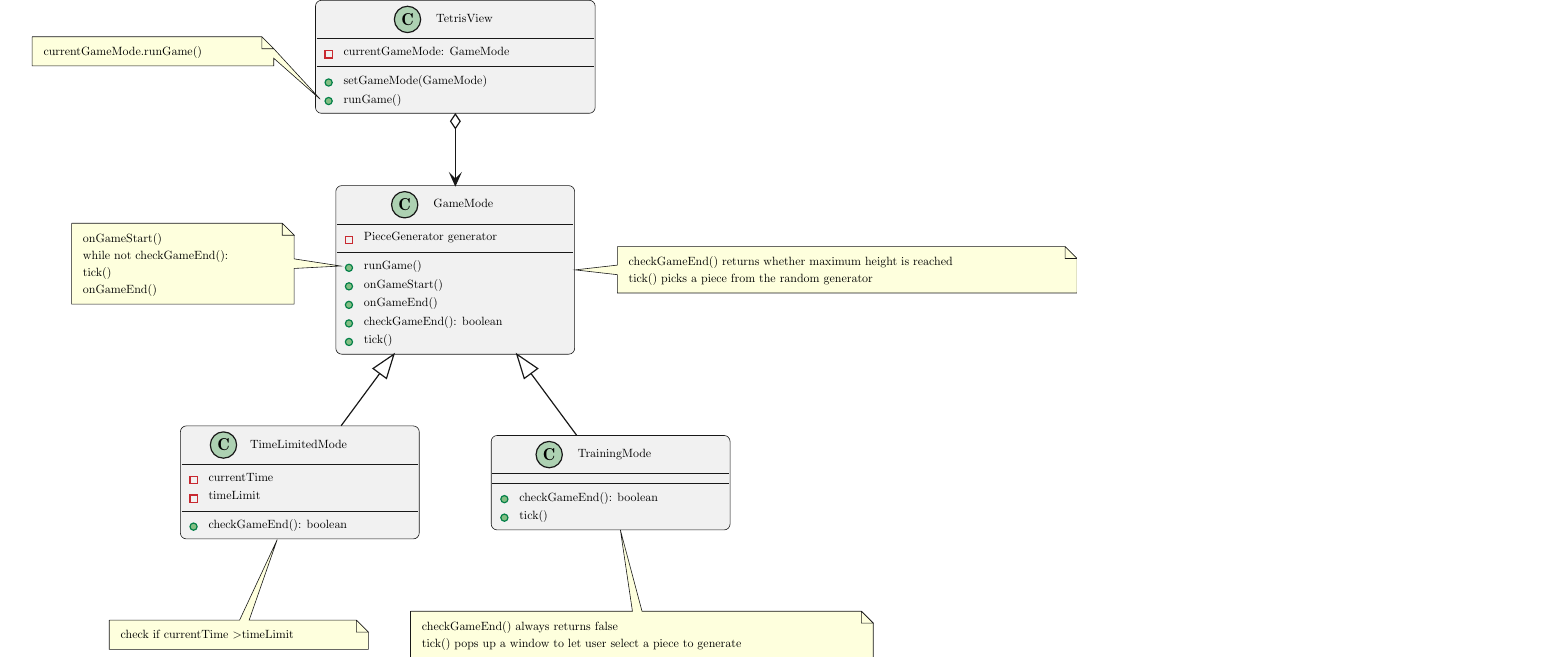
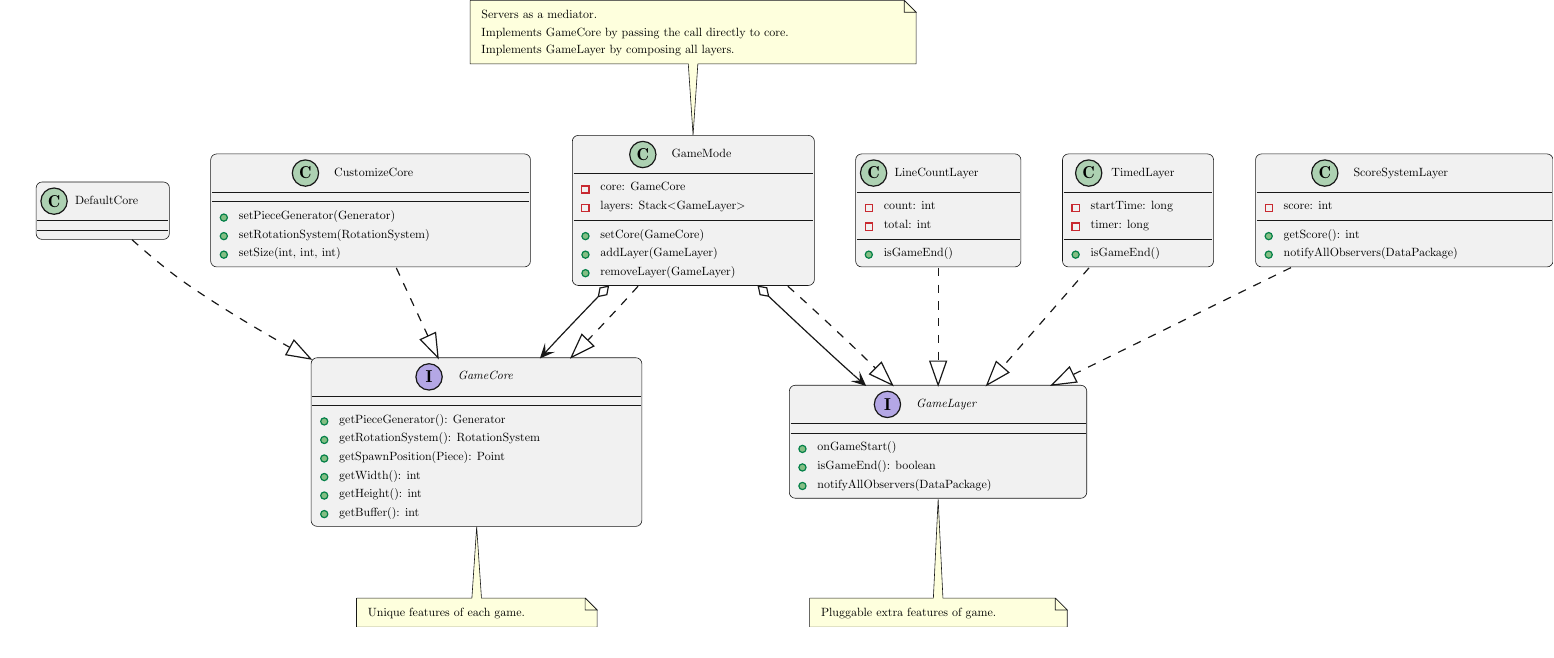
Before and after one commit to jimmy-zx/SAC, a LaTeX figure (docs/design/gamemode.tex): the whole page, the shorter picture padded with empty space. Compiled offline with pdfLaTeX.

Commit message:
[docs] Updated gamemode UML

```diff
--- a/docs/design/gamemode.tex
+++ b/docs/design/gamemode.tex
@@ -2,92 +2,136 @@
 \usepackage{tikz}
 \usepackage{aeguill}
 \begin{document}
-% generated by Plantuml 1.2022.12
+% generated by Plantuml 1.2022.13
 \definecolor{plantucolor0000}{RGB}{241,241,241}
 \definecolor{plantucolor0001}{RGB}{24,24,24}
-\definecolor{plantucolor0002}{RGB}{173,209,178}
+\definecolor{plantucolor0002}{RGB}{180,167,229}
 \definecolor{plantucolor0003}{RGB}{0,0,0}
-\definecolor{plantucolor0004}{RGB}{200,41,48}
-\definecolor{plantucolor0005}{RGB}{132,190,132}
-\definecolor{plantucolor0006}{RGB}{3,128,72}
-\definecolor{plantucolor0007}{RGB}{254,255,221}
+\definecolor{plantucolor0004}{RGB}{132,190,132}
+\definecolor{plantucolor0005}{RGB}{3,128,72}
+\definecolor{plantucolor0006}{RGB}{254,255,221}
+\definecolor{plantucolor0007}{RGB}{173,209,178}
+\definecolor{plantucolor0008}{RGB}{200,41,48}
 \begin{tikzpicture}[yscale=-1
 ,pstyle0/.style={color=plantucolor0001,fill=plantucolor0000,line width=0.5pt}
 ,pstyle1/.style={color=plantucolor0001,fill=plantucolor0002,line width=1.0pt}
 ,pstyle2/.style={color=plantucolor0001,line width=0.5pt}
-,pstyle3/.style={color=plantucolor0004,line width=1.0pt}
-,pstyle4/.style={color=plantucolor0006,fill=plantucolor0005,line width=1.0pt}
-,pstyle5/.style={color=plantucolor0001,fill=plantucolor0007,line width=0.5pt}
-,pstyle6/.style={color=plantucolor0001,line width=1.0pt}
+,pstyle3/.style={color=plantucolor0005,fill=plantucolor0004,line width=1.0pt}
+,pstyle4/.style={color=plantucolor0001,fill=plantucolor0006,line width=0.5pt}
+,pstyle5/.style={color=plantucolor0001,fill=plantucolor0007,line width=1.0pt}
+,pstyle6/.style={color=plantucolor0008,line width=1.0pt}
+,pstyle7/.style={color=plantucolor0001,line width=1.0pt}
+,pstyle8/.style={color=plantucolor0001,fill=plantucolor0001,line width=1.0pt}
+,pstyle9/.style={color=plantucolor0001,line width=1.0pt,dash pattern=on 7.0pt off 7.0pt}
 ]
-\draw[pstyle0] (243pt,12pt) arc (180:270:5pt) -- (248pt,7pt) -- (471.9371pt,7pt) arc (270:360:5pt) -- (476.9371pt,12pt) -- (476.9371pt,96.5117pt) arc (0:90:5pt) -- (471.9371pt,101.5117pt) -- (248pt,101.5117pt) arc (90:180:5pt) -- (243pt,96.5117pt) -- cycle;
-\draw[pstyle1] (319.9702pt,23pt) ellipse (11pt and 11pt);
-\node at (319.9702pt,23pt)[]{\textbf{\Large C}};
-\node at (340.4702pt,15.248pt)[below right,color=black]{TetrisView};
-\draw[pstyle2] (244pt,39pt) -- (475.9371pt,39pt);
-\draw[pstyle3] (251pt,49.252pt) rectangle (257pt,55.252pt);
-\node at (263pt,43pt)[below right,color=black]{currentGameMode: GameMode};
-\draw[pstyle2] (244pt,62.5039pt) -- (475.9371pt,62.5039pt);
-\draw[pstyle4] (254pt,75.7559pt) ellipse (3pt and 3pt);
-\node at (263pt,66.5039pt)[below right,color=black]{setGameMode(GameMode)};
-\draw[pstyle4] (254pt,91.2598pt) ellipse (3pt and 3pt);
-\node at (263pt,82.0078pt)[below right,color=black]{runGame()};
-\draw[pstyle5] (6pt,37.5pt) -- (6pt,61.8965pt) -- (208.1134pt,61.8965pt) -- (208.1134pt,55.5pt) -- (247pt,89.7598pt) -- (208.1134pt,47.5pt) -- (208.1134pt,47.5pt) -- (198.1134pt,37.5pt) -- (6pt,37.5pt);
-\draw[pstyle5] (198.1134pt,37.5pt) -- (198.1134pt,47.5pt) -- (208.1134pt,47.5pt) -- (198.1134pt,37.5pt);
-\node at (12pt,42.5pt)[below right,color=black]{currentGameMode.runGame()};
-\draw[pstyle0] (260pt,167pt) arc (180:270:5pt) -- (265pt,162pt) -- (454.7799pt,162pt) arc (270:360:5pt) -- (459.7799pt,167pt) -- (459.7799pt,298.0234pt) arc (0:90:5pt) -- (454.7799pt,303.0234pt) -- (265pt,303.0234pt) arc (90:180:5pt) -- (260pt,298.0234pt) -- cycle;
-\draw[pstyle1] (317.6245pt,178pt) ellipse (11pt and 11pt);
-\node at (317.6245pt,178pt)[]{\textbf{\Large C}};
-\node at (338.1245pt,170.248pt)[below right,color=black]{GameMode};
-\draw[pstyle2] (261pt,194pt) -- (458.7799pt,194pt);
-\draw[pstyle3] (268pt,204.252pt) rectangle (274pt,210.252pt);
-\node at (280pt,198pt)[below right,color=black]{PieceGenerator generator};
-\draw[pstyle2] (261pt,217.5039pt) -- (458.7799pt,217.5039pt);
-\draw[pstyle4] (271pt,230.7559pt) ellipse (3pt and 3pt);
-\node at (280pt,221.5039pt)[below right,color=black]{runGame()};
-\draw[pstyle4] (271pt,246.2598pt) ellipse (3pt and 3pt);
-\node at (280pt,237.0078pt)[below right,color=black]{onGameStart()};
-\draw[pstyle4] (271pt,261.7637pt) ellipse (3pt and 3pt);
-\node at (280pt,252.5117pt)[below right,color=black]{onGameEnd()};
-\draw[pstyle4] (271pt,277.2676pt) ellipse (3pt and 3pt);
-\node at (280pt,268.0156pt)[below right,color=black]{checkGameEnd(): boolean};
-\draw[pstyle4] (271pt,292.7715pt) ellipse (3pt and 3pt);
-\node at (280pt,283.5195pt)[below right,color=black]{tick()};
-\draw[pstyle5] (39pt,193.5pt) -- (39pt,261.0859pt) -- (225.1611pt,261.0859pt) -- (225.1611pt,231.293pt) -- (264pt,229.2559pt) -- (225.1611pt,223.293pt) -- (225.1611pt,203.5pt) -- (215.1611pt,193.5pt) -- (39pt,193.5pt);
-\draw[pstyle5] (215.1611pt,193.5pt) -- (215.1611pt,203.5pt) -- (225.1611pt,203.5pt) -- (215.1611pt,193.5pt);
-\node at (45pt,198.5pt)[below right,color=black]{onGameStart()};
-\node at (45pt,212.8965pt)[below right,color=black]{while not checkGameEnd():};
-\node at (45pt,227.293pt)[below right,color=black]{    tick()};
-\node at (45pt,241.6895pt)[below right,color=black]{onGameEnd()};
-\draw[pstyle5] (495.5pt,213pt) -- (495.5pt,228.5pt) -- (460.26pt,232.5pt) -- (495.5pt,236.5pt) -- (495.5pt,251.793pt) -- (880.0178pt,251.793pt) -- (880.0178pt,223pt) -- (870.0178pt,213pt) -- (495.5pt,213pt);
-\draw[pstyle5] (870.0178pt,213pt) -- (870.0178pt,223pt) -- (880.0178pt,223pt) -- (870.0178pt,213pt);
-\node at (501.5pt,218pt)[below right,color=black]{checkGameEnd() returns whether maximum height is reached};
-\node at (501.5pt,232.3965pt)[below right,color=black]{tick() picks a piece from the random generator};
-\draw[pstyle0] (130pt,368pt) arc (180:270:5pt) -- (135pt,363pt) -- (324.7799pt,363pt) arc (270:360:5pt) -- (329.7799pt,368pt) -- (329.7799pt,452.5117pt) arc (0:90:5pt) -- (324.7799pt,457.5117pt) -- (135pt,457.5117pt) arc (90:180:5pt) -- (130pt,452.5117pt) -- cycle;
-\draw[pstyle1] (166.0343pt,379pt) ellipse (11pt and 11pt);
-\node at (166.0343pt,379pt)[]{\textbf{\Large C}};
-\node at (184.7086pt,371.248pt)[below right,color=black]{TimeLimitedMode};
-\draw[pstyle2] (131pt,395pt) -- (328.7799pt,395pt);
-\draw[pstyle3] (138pt,405.252pt) rectangle (144pt,411.252pt);
-\node at (150pt,399pt)[below right,color=black]{currentTime};
-\draw[pstyle3] (138pt,420.7559pt) rectangle (144pt,426.7559pt);
-\node at (150pt,414.5039pt)[below right,color=black]{timeLimit};
-\draw[pstyle2] (131pt,434.0078pt) -- (328.7799pt,434.0078pt);
-\draw[pstyle4] (141pt,447.2598pt) ellipse (3pt and 3pt);
-\node at (150pt,438.0078pt)[below right,color=black]{checkGameEnd(): boolean};
-\draw[pstyle5] (70.5pt,525.5pt) -- (70.5pt,549.8965pt) -- (287.1994pt,549.8965pt) -- (287.1994pt,535.5pt) -- (277.1994pt,525.5pt) -- (187.5pt,525.5pt) -- (211.01pt,458.05pt) -- (179.5pt,525.5pt) -- (70.5pt,525.5pt);
-\draw[pstyle5] (277.1994pt,525.5pt) -- (277.1994pt,535.5pt) -- (287.1994pt,535.5pt) -- (277.1994pt,525.5pt);
-\node at (76.5pt,530.5pt)[below right,color=black]{check if currentTime \textgreater  timeLimit};
-\draw[pstyle0] (390pt,376pt) arc (180:270:5pt) -- (395pt,371pt) -- (584.7799pt,371pt) arc (270:360:5pt) -- (589.7799pt,376pt) -- (589.7799pt,445.0078pt) arc (0:90:5pt) -- (584.7799pt,450.0078pt) -- (395pt,450.0078pt) arc (90:180:5pt) -- (390pt,445.0078pt) -- cycle;
-\draw[pstyle1] (438.4931pt,387pt) ellipse (11pt and 11pt);
-\node at (438.4931pt,387pt)[]{\textbf{\Large C}};
-\node at (458.9931pt,379.248pt)[below right,color=black]{TrainingMode};
-\draw[pstyle2] (391pt,403pt) -- (588.7799pt,403pt);
-\draw[pstyle2] (391pt,411pt) -- (588.7799pt,411pt);
-\draw[pstyle4] (401pt,424.252pt) ellipse (3pt and 3pt);
-\node at (410pt,415pt)[below right,color=black]{checkGameEnd(): boolean};
-\draw[pstyle4] (401pt,439.7559pt) ellipse (3pt and 3pt);
-\node at (410pt,430.5039pt)[below right,color=black]{tick()};
-\draw[pstyle5] (322.5pt,518pt) -- (322.5pt,556.793pt) -- (709.5474pt,556.793pt) -- (709.5474pt,528pt) -- (699.5474pt,518pt) -- (516.11pt,518pt) -- (498.01pt,450.02pt) -- (508.11pt,518pt) -- (322.5pt,518pt);
-\draw[pstyle5] (699.5474pt,518pt) -- (699.5474pt,528pt) -- (709.5474pt,528pt) -- (699.5474pt,518pt);
-\node at (328.5pt,523pt)[below right,color=black]{checkGameEnd() always returns false};
+\draw[pstyle0] (237pt,310pt) arc (180:270:5pt) -- (242pt,305pt) -- (508.6642pt,305pt) arc (270:360:5pt) -- (513.6642pt,310pt) -- (513.6642pt,441.0234pt) arc (0:90:5pt) -- (508.6642pt,446.0234pt) -- (242pt,446.0234pt) arc (90:180:5pt) -- (237pt,441.0234pt) -- cycle;
+\draw[pstyle1] (335.6821pt,321pt) ellipse (11pt and 11pt);
+\node at (335.6821pt,321pt)[]{\textbf{\Large I}};
+\node at (356.1821pt,313.248pt)[below right,color=black]{\textit{GameCore}};
+\draw[pstyle2] (238pt,337pt) -- (512.6642pt,337pt);
+\draw[pstyle2] (238pt,345pt) -- (512.6642pt,345pt);
+\draw[pstyle3] (248pt,358.252pt) ellipse (3pt and 3pt);
+\node at (257pt,349pt)[below right,color=black]{getPieceGenerator(): Generator};
+\draw[pstyle3] (248pt,373.7559pt) ellipse (3pt and 3pt);
+\node at (257pt,364.5039pt)[below right,color=black]{getRotationSystem(): RotationSystem};
+\draw[pstyle3] (248pt,389.2598pt) ellipse (3pt and 3pt);
+\node at (257pt,380.0078pt)[below right,color=black]{getSpawnPosition(Piece): Point};
+\draw[pstyle3] (248pt,404.7637pt) ellipse (3pt and 3pt);
+\node at (257pt,395.5117pt)[below right,color=black]{getWidth(): int};
+\draw[pstyle3] (248pt,420.2676pt) ellipse (3pt and 3pt);
+\node at (257pt,411.0156pt)[below right,color=black]{getHeight(): int};
+\draw[pstyle3] (248pt,435.7715pt) ellipse (3pt and 3pt);
+\node at (257pt,426.5195pt)[below right,color=black]{getBuffer(): int};
+\draw[pstyle4] (275pt,506pt) -- (275pt,530.3965pt) -- (476.2311pt,530.3965pt) -- (476.2311pt,516pt) -- (466.2311pt,506pt) -- (379.5pt,506pt) -- (375.5pt,446.34pt) -- (371.5pt,506pt) -- (275pt,506pt);
+\draw[pstyle4] (466.2311pt,506pt) -- (466.2311pt,516pt) -- (476.2311pt,516pt) -- (466.2311pt,506pt);
+\node at (281pt,511pt)[below right,color=black]{Unique features of each game.};
+\draw[pstyle0] (7pt,163pt) arc (180:270:5pt) -- (12pt,158pt) -- (113.4824pt,158pt) arc (270:360:5pt) -- (118.4824pt,163pt) -- (118.4824pt,201pt) arc (0:90:5pt) -- (113.4824pt,206pt) -- (12pt,206pt) arc (90:180:5pt) -- (7pt,201pt) -- cycle;
+\draw[pstyle5] (22pt,174pt) ellipse (11pt and 11pt);
+\node at (22pt,174pt)[]{\textbf{\Large C}};
+\node at (36pt,166.248pt)[below right,color=black]{DefaultCore};
+\draw[pstyle2] (8pt,190pt) -- (117.4824pt,190pt);
+\draw[pstyle2] (8pt,198pt) -- (117.4824pt,198pt);
+\draw[pstyle0] (153pt,139.5pt) arc (180:270:5pt) -- (158pt,134.5pt) -- (415.4667pt,134.5pt) arc (270:360:5pt) -- (420.4667pt,139.5pt) -- (420.4667pt,224.0117pt) arc (0:90:5pt) -- (415.4667pt,229.0117pt) -- (158pt,229.0117pt) arc (90:180:5pt) -- (153pt,224.0117pt) -- cycle;
+\draw[pstyle5] (232.2787pt,150.5pt) ellipse (11pt and 11pt);
+\node at (232.2787pt,150.5pt)[]{\textbf{\Large C}};
+\node at (252.7787pt,142.748pt)[below right,color=black]{CustomizeCore};
+\draw[pstyle2] (154pt,166.5pt) -- (419.4667pt,166.5pt);
+\draw[pstyle2] (154pt,174.5pt) -- (419.4667pt,174.5pt);
+\draw[pstyle3] (164pt,187.752pt) ellipse (3pt and 3pt);
+\node at (173pt,178.5pt)[below right,color=black]{setPieceGenerator(Generator)};
+\draw[pstyle3] (164pt,203.2559pt) ellipse (3pt and 3pt);
+\node at (173pt,194.0039pt)[below right,color=black]{setRotationSystem(RotationSystem)};
+\draw[pstyle3] (164pt,218.7598pt) ellipse (3pt and 3pt);
+\node at (173pt,209.5078pt)[below right,color=black]{setSize(int, int, int)};
+\draw[pstyle0] (637pt,333pt) arc (180:270:5pt) -- (642pt,328pt) -- (880.8pt,328pt) arc (270:360:5pt) -- (885.8pt,333pt) -- (885.8pt,417.5117pt) arc (0:90:5pt) -- (880.8pt,422.5117pt) -- (642pt,422.5117pt) arc (90:180:5pt) -- (637pt,417.5117pt) -- cycle;
+\draw[pstyle1] (719.0731pt,344pt) ellipse (11pt and 11pt);
+\node at (719.0731pt,344pt)[]{\textbf{\Large I}};
+\node at (739.5731pt,336.248pt)[below right,color=black]{\textit{GameLayer}};
+\draw[pstyle2] (638pt,360pt) -- (884.8pt,360pt);
+\draw[pstyle2] (638pt,368pt) -- (884.8pt,368pt);
+\draw[pstyle3] (648pt,381.252pt) ellipse (3pt and 3pt);
+\node at (657pt,372pt)[below right,color=black]{onGameStart()};
+\draw[pstyle3] (648pt,396.7559pt) ellipse (3pt and 3pt);
+\node at (657pt,387.5039pt)[below right,color=black]{isGameEnd(): boolean};
+\draw[pstyle3] (648pt,412.2598pt) ellipse (3pt and 3pt);
+\node at (657pt,403.0078pt)[below right,color=black]{notifyAllObservers(DataPackage)};
+\draw[pstyle4] (654pt,506pt) -- (654pt,530.3965pt) -- (869.4571pt,530.3965pt) -- (869.4571pt,516pt) -- (859.4571pt,506pt) -- (765.5pt,506pt) -- (761.5pt,423.28pt) -- (757.5pt,506pt) -- (654pt,506pt);
+\draw[pstyle4] (859.4571pt,506pt) -- (859.4571pt,516pt) -- (869.4571pt,516pt) -- (859.4571pt,506pt);
+\node at (660pt,511pt)[below right,color=black]{Pluggable extra features of game.};
+\draw[pstyle0] (692.5pt,139.5pt) arc (180:270:5pt) -- (697.5pt,134.5pt) -- (825.7222pt,134.5pt) arc (270:360:5pt) -- (830.7222pt,139.5pt) -- (830.7222pt,224.0117pt) arc (0:90:5pt) -- (825.7222pt,229.0117pt) -- (697.5pt,229.0117pt) arc (90:180:5pt) -- (692.5pt,224.0117pt) -- cycle;
+\draw[pstyle5] (707.5pt,150.5pt) ellipse (11pt and 11pt);
+\node at (707.5pt,150.5pt)[]{\textbf{\Large C}};
+\node at (721.5pt,142.748pt)[below right,color=black]{LineCountLayer};
+\draw[pstyle2] (693.5pt,166.5pt) -- (829.7222pt,166.5pt);
+\draw[pstyle6] (700.5pt,176.752pt) rectangle (706.5pt,182.752pt);
+\node at (712.5pt,170.5pt)[below right,color=black]{count: int};
+\draw[pstyle6] (700.5pt,192.2559pt) rectangle (706.5pt,198.2559pt);
+\node at (712.5pt,186.0039pt)[below right,color=black]{total: int};
+\draw[pstyle2] (693.5pt,205.5078pt) -- (829.7222pt,205.5078pt);
+\draw[pstyle3] (703.5pt,218.7598pt) ellipse (3pt and 3pt);
+\node at (712.5pt,209.5078pt)[below right,color=black]{isGameEnd()};
+\draw[pstyle0] (865.5pt,139.5pt) arc (180:270:5pt) -- (870.5pt,134.5pt) -- (986.8529pt,134.5pt) arc (270:360:5pt) -- (991.8529pt,139.5pt) -- (991.8529pt,224.0117pt) arc (0:90:5pt) -- (986.8529pt,229.0117pt) -- (870.5pt,229.0117pt) arc (90:180:5pt) -- (865.5pt,224.0117pt) -- cycle;
+\draw[pstyle5] (887.43pt,150.5pt) ellipse (11pt and 11pt);
+\node at (887.43pt,150.5pt)[]{\textbf{\Large C}};
+\node at (902.97pt,142.748pt)[below right,color=black]{TimedLayer};
+\draw[pstyle2] (866.5pt,166.5pt) -- (990.8529pt,166.5pt);
+\draw[pstyle6] (873.5pt,176.752pt) rectangle (879.5pt,182.752pt);
+\node at (885.5pt,170.5pt)[below right,color=black]{startTime: long};
+\draw[pstyle6] (873.5pt,192.2559pt) rectangle (879.5pt,198.2559pt);
+\node at (885.5pt,186.0039pt)[below right,color=black]{timer: long};
+\draw[pstyle2] (866.5pt,205.5078pt) -- (990.8529pt,205.5078pt);
+\draw[pstyle3] (876.5pt,218.7598pt) ellipse (3pt and 3pt);
+\node at (885.5pt,209.5078pt)[below right,color=black]{isGameEnd()};
+\draw[pstyle0] (1027pt,139.5pt) arc (180:270:5pt) -- (1032pt,134.5pt) -- (1270.8pt,134.5pt) arc (270:360:5pt) -- (1275.8pt,139.5pt) -- (1275.8pt,224.0117pt) arc (0:90:5pt) -- (1270.8pt,229.0117pt) -- (1032pt,229.0117pt) arc (90:180:5pt) -- (1027pt,224.0117pt) -- cycle;
+\draw[pstyle5] (1084.8939pt,150.5pt) ellipse (11pt and 11pt);
+\node at (1084.8939pt,150.5pt)[]{\textbf{\Large C}};
+\node at (1105.3939pt,142.748pt)[below right,color=black]{ScoreSystemLayer};
+\draw[pstyle2] (1028pt,166.5pt) -- (1274.8pt,166.5pt);
+\draw[pstyle6] (1035pt,176.752pt) rectangle (1041pt,182.752pt);
+\node at (1047pt,170.5pt)[below right,color=black]{score: int};
+\draw[pstyle2] (1028pt,190.0039pt) -- (1274.8pt,190.0039pt);
+\draw[pstyle3] (1038pt,203.2559pt) ellipse (3pt and 3pt);
+\node at (1047pt,194.0039pt)[below right,color=black]{getScore(): int};
+\draw[pstyle3] (1038pt,218.7598pt) ellipse (3pt and 3pt);
+\node at (1047pt,209.5078pt)[below right,color=black]{notifyAllObservers(DataPackage)};
+\draw[pstyle0] (455.5pt,124pt) arc (180:270:5pt) -- (460.5pt,119pt) -- (652.9627pt,119pt) arc (270:360:5pt) -- (657.9627pt,124pt) -- (657.9627pt,239.5195pt) arc (0:90:5pt) -- (652.9627pt,244.5195pt) -- (460.5pt,244.5195pt) arc (90:180:5pt) -- (455.5pt,239.5195pt) -- cycle;
+\draw[pstyle5] (514.466pt,135pt) ellipse (11pt and 11pt);
+\node at (514.466pt,135pt)[]{\textbf{\Large C}};
+\node at (534.966pt,127.248pt)[below right,color=black]{GameMode};
+\draw[pstyle2] (456.5pt,151pt) -- (656.9627pt,151pt);
+\draw[pstyle6] (463.5pt,161.252pt) rectangle (469.5pt,167.252pt);
+\node at (475.5pt,155pt)[below right,color=black]{core: GameCore};
+\draw[pstyle6] (463.5pt,176.7559pt) rectangle (469.5pt,182.7559pt);
+\node at (475.5pt,170.5039pt)[below right,color=black]{layers: Stack\textless GameLayer\textgreater };
+\draw[pstyle2] (456.5pt,190.0078pt) -- (656.9627pt,190.0078pt);
+\draw[pstyle3] (466.5pt,203.2598pt) ellipse (3pt and 3pt);
+\node at (475.5pt,194.0078pt)[below right,color=black]{setCore(GameCore)};
+\draw[pstyle3] (466.5pt,218.7637pt) ellipse (3pt and 3pt);
+\node at (475.5pt,209.5117pt)[below right,color=black]{addLayer(GameLayer)};
+\draw[pstyle3] (466.5pt,234.2676pt) ellipse (3pt and 3pt);
+\node at (475.5pt,225.0156pt)[below right,color=black]{removeLayer(GameLayer)};
+\draw[pstyle4] (370pt,6pt) -- (370pt,59.1895pt) -- (552.5pt,59.1895pt) -- (556.5pt,118.82pt) -- (560.5pt,59.1895pt) -- (743.1134pt,59.1895pt) -- (743.1134pt,16pt) -- (733.1134pt,6pt) -- (370pt,6pt);
+\draw[pstyle4] (733.1134pt,6pt) -- (733.1134pt,16pt) -- (743.1134pt,16pt) -- (733.1134pt,6pt);
+\node at (376pt,11pt)[below right,color=black]{Servers as a mediator.};
+\node at (376pt,25.3965pt)[below right,color=black]{Implements GameCore by passing the call directly to core.};
+\node at (376pt,39.793pt)[below right,color=black]{Implements GameLayer by composing all layers.};
```
Also changed, not shown: docs/design/gamemode.tex (31 more changed lines).
